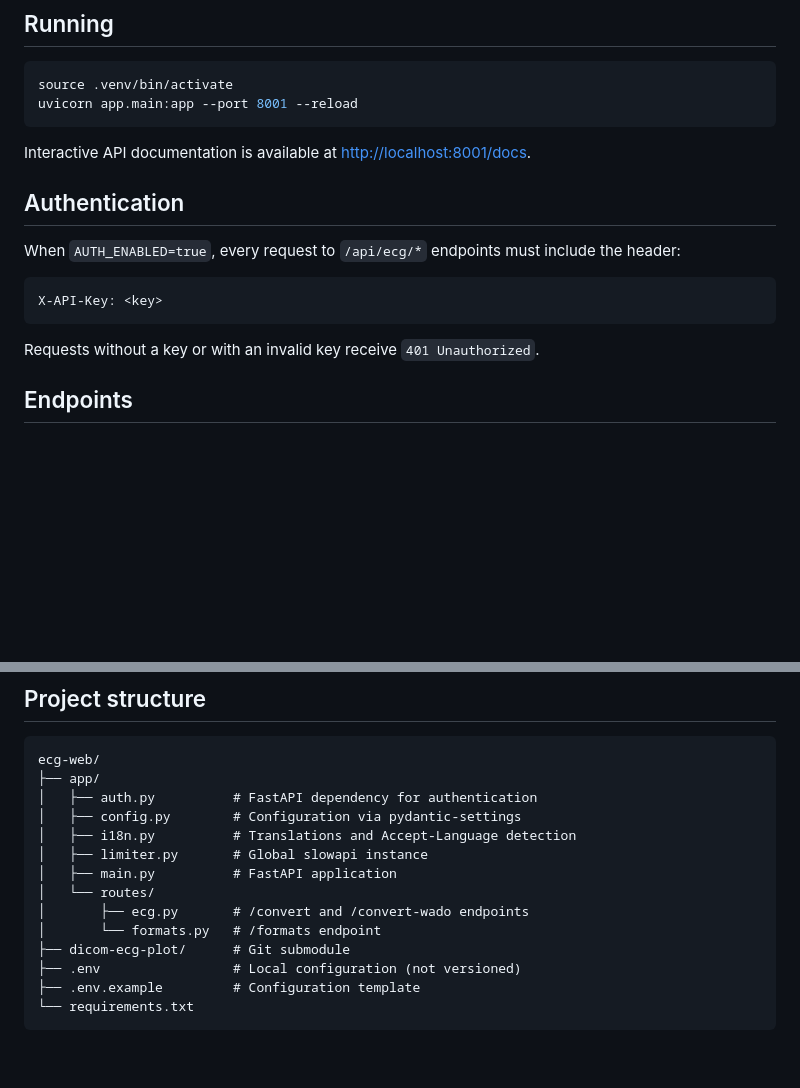
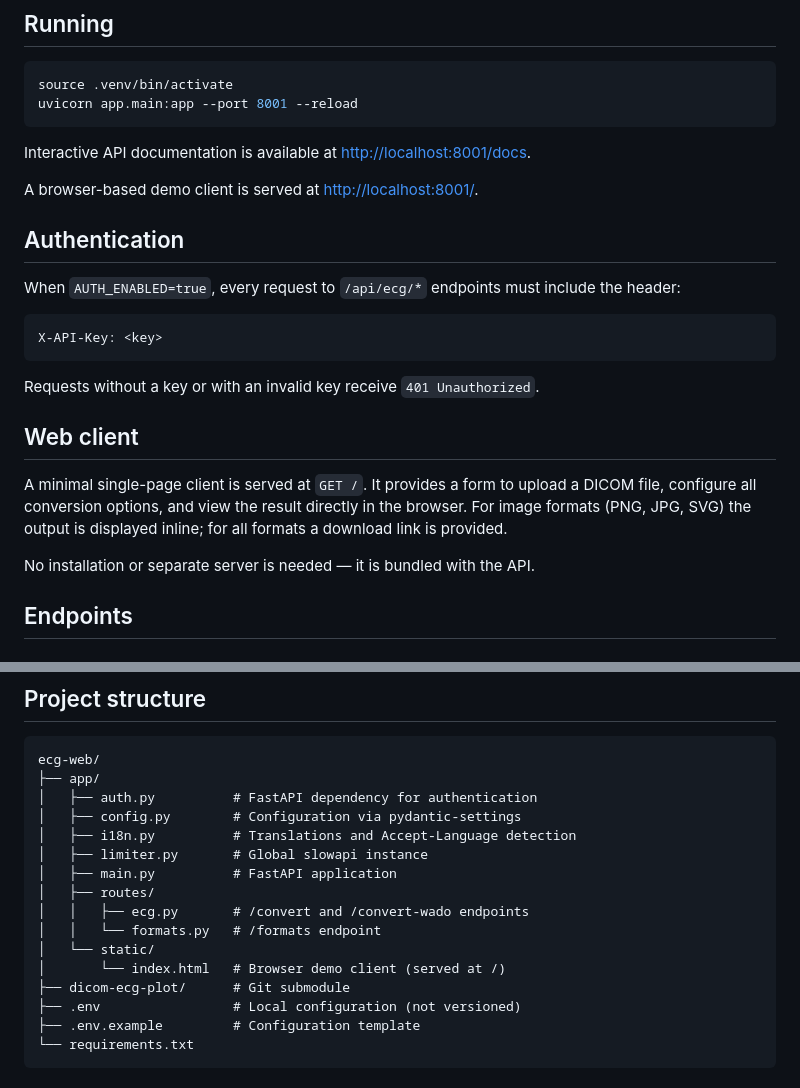
Before and after one commit to marcodebe/ecg-web, a Markdown page: README.md, 2 parts joined by grey strips. GitHub-like rendering; blank space fills up the shorter version.

````diff
--- a/README.md
+++ b/README.md
@@ -58,6 +58,8 @@ uvicorn app.main:app --port 8001 --reload
 
 Interactive API documentation is available at <http://localhost:8001/docs>.
 
+A browser-based demo client is served at <http://localhost:8001/>.
+
 ## Authentication
 
 When `AUTH_ENABLED=true`, every request to `/api/ecg/*` endpoints must include the header:
@@ -67,6 +69,15 @@ X-API-Key: <key>
 ```
 
 Requests without a key or with an invalid key receive `401 Unauthorized`.
+
+## Web client
+
+A minimal single-page client is served at `GET /`. It provides a form to upload a
+DICOM file, configure all conversion options, and view the result directly in the
+browser. For image formats (PNG, JPG, SVG) the output is displayed inline; for all
+formats a download link is provided.
+
+No installation or separate server is needed — it is bundled with the API.
 
 ## Endpoints
 
@@ -204,9 +215,11 @@ ecg-web/
 │   ├── i18n.py          # Translations and Accept-Language detection
 │   ├── limiter.py       # Global slowapi instance
 │   ├── main.py          # FastAPI application
-│   └── routes/
-│       ├── ecg.py       # /convert and /convert-wado endpoints
-│       └── formats.py   # /formats endpoint
+│   ├── routes/
+│   │   ├── ecg.py       # /convert and /convert-wado endpoints
+│   │   └── formats.py   # /formats endpoint
+│   └── static/
+│       └── index.html   # Browser demo client (served at /)
 ├── dicom-ecg-plot/      # Git submodule
 ├── .env                 # Local configuration (not versioned)
 ├── .env.example         # Configuration template
````
Also changed, not shown: README.it.md (+16 -3 lines).
